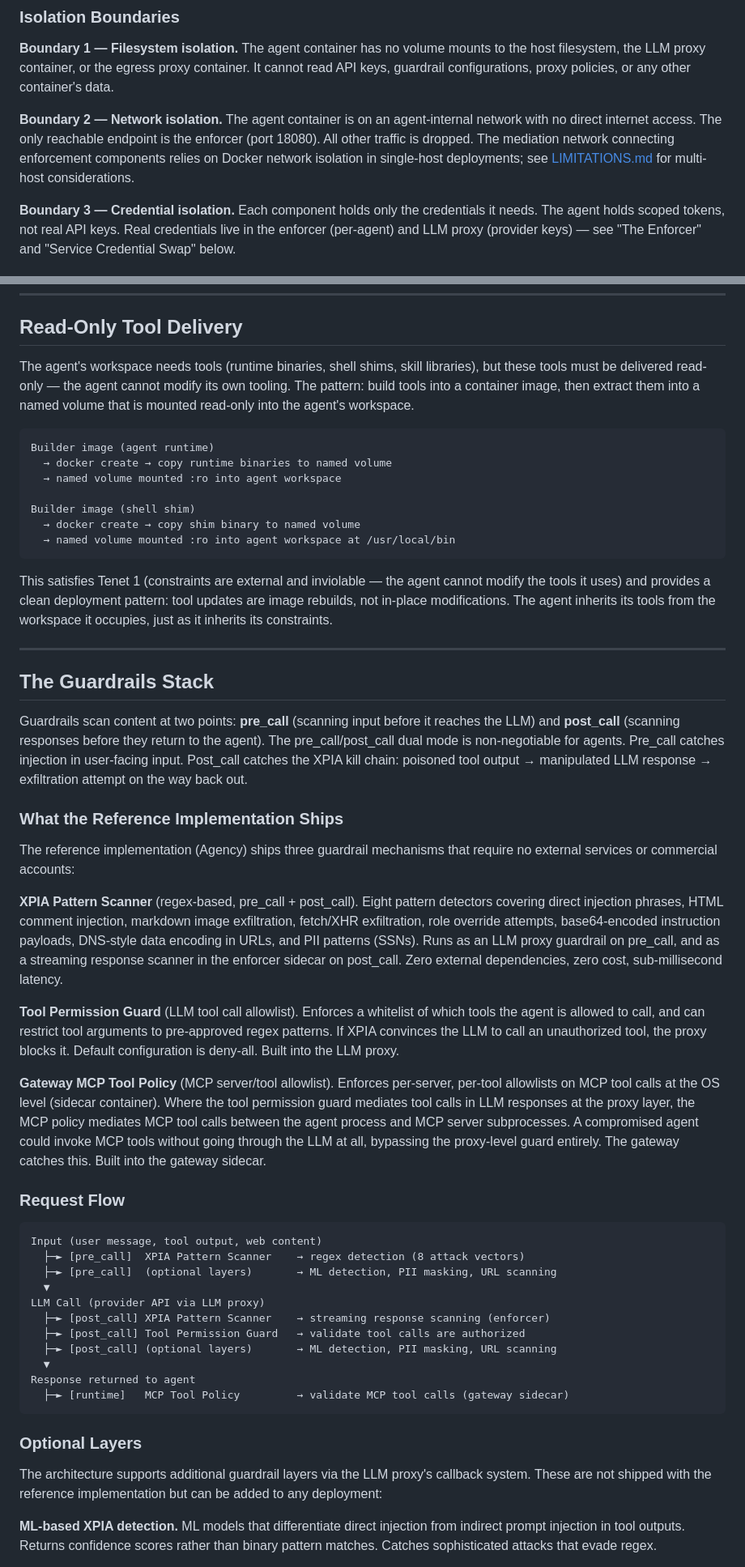
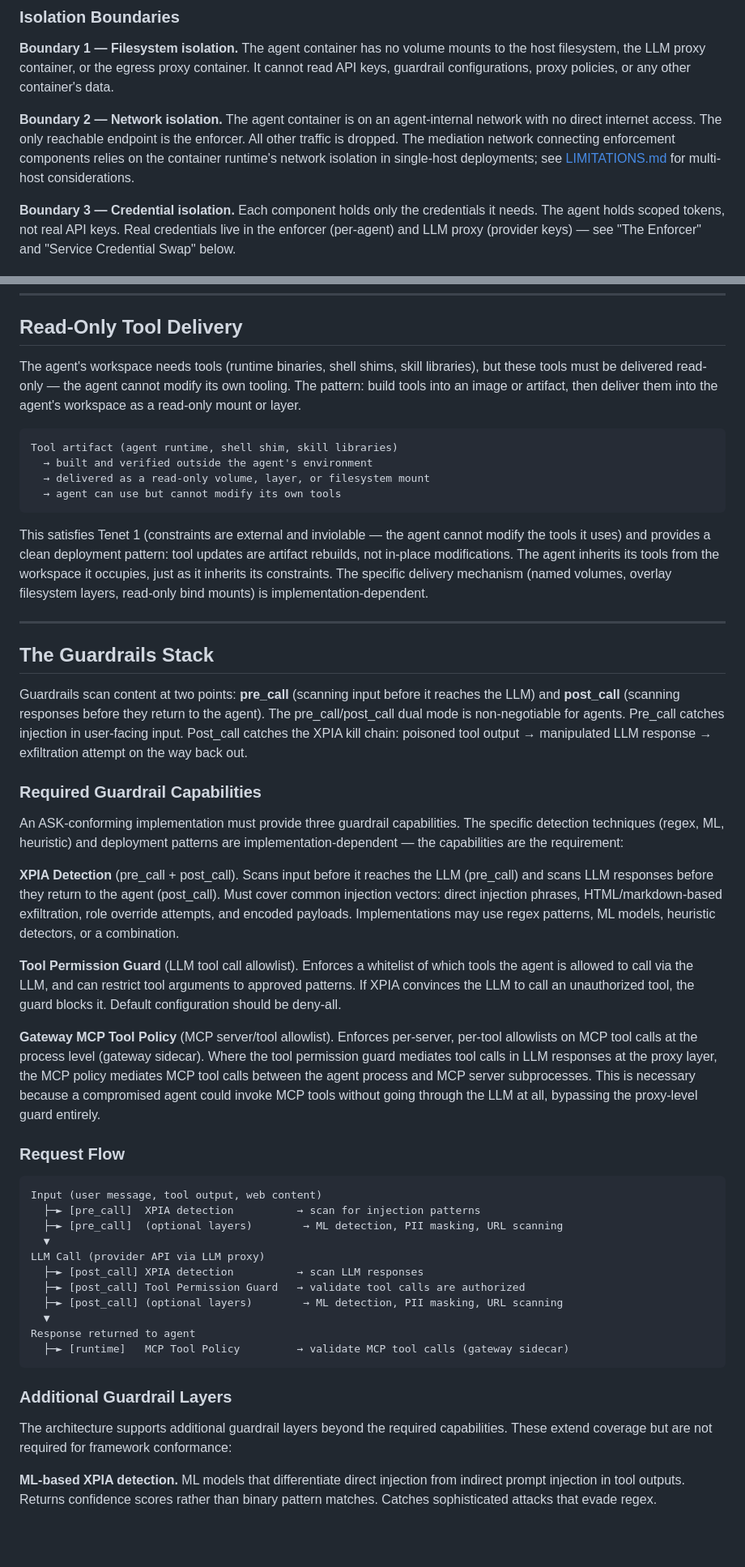
Before and after one commit to geoffbelknap/ask, a Markdown page: ARCHITECTURE.md, 2 parts joined by grey strips. Shown at 81% size. Rendered like a GitHub page; blank space fills up the shorter version.

````diff
--- a/ARCHITECTURE.md
+++ b/ARCHITECTURE.md
@@ -213,7 +215,7 @@ Layer 7: Continuous Monitoring
 
 **Boundary 1 — Filesystem isolation.** The agent container has no volume mounts to the host filesystem, the LLM proxy container, or the egress proxy container. It cannot read API keys, guardrail configurations, proxy policies, or any other container's data.
 
-**Boundary 2 — Network isolation.** The agent container is on an agent-internal network with no direct internet access. The only reachable endpoint is the enforcer (port 18080). All other traffic is dropped. The mediation network connecting enforcement components relies on Docker network isolation in single-host deployments; see [LIMITATIONS.md](LIMITATIONS.md) for multi-host considerations.
+**Boundary 2 — Network isolation.** The agent container is on an agent-internal network with no direct internet access. The only reachable endpoint is the enforcer. All other traffic is dropped. The mediation network connecting enforcement components relies on the container runtime's network isolation in single-host deployments; see [LIMITATIONS.md](LIMITATIONS.md) for multi-host considerations.
 
 **Boundary 3 — Credential isolation.** Each component holds only the credentials it needs. The agent holds scoped tokens, not real API keys. Real credentials live in the enforcer (per-agent) and LLM proxy (provider keys) — see "The Enforcer" and "Service Credential Swap" below.
 
@@ -414,19 +416,16 @@ MCP servers are child processes that communicate via JSON-RPC 2.0 over stdio. Th
 
 ## Read-Only Tool Delivery
 
-The agent's workspace needs tools (runtime binaries, shell shims, skill libraries), but these tools must be delivered read-only — the agent cannot modify its own tooling. The pattern: build tools into a container image, then extract them into a named volume that is mounted read-only into the agent's workspace.
+The agent's workspace needs tools (runtime binaries, shell shims, skill libraries), but these tools must be delivered read-only — the agent cannot modify its own tooling. The pattern: build tools into an image or artifact, then deliver them into the agent's workspace as a read-only mount or layer.
 
 ```
-Builder image (agent runtime)
-  → docker create → copy runtime binaries to named volume
-  → named volume mounted :ro into agent workspace
-
-Builder image (shell shim)
-  → docker create → copy shim binary to named volume
-  → named volume mounted :ro into agent workspace at /usr/local/bin
+Tool artifact (agent runtime, shell shim, skill libraries)
+  → built and verified outside the agent's environment
+  → delivered as a read-only volume, layer, or filesystem mount
+  → agent can use but cannot modify its own tools
 ```
 
-This satisfies Tenet 1 (constraints are external and inviolable — the agent cannot modify the tools it uses) and provides a clean deployment pattern: tool updates are image rebuilds, not in-place modifications. The agent inherits its tools from the workspace it occupies, just as it inherits its constraints.
+This satisfies Tenet 1 (constraints are external and inviolable — the agent cannot modify the tools it uses) and provides a clean deployment pattern: tool updates are artifact rebuilds, not in-place modifications. The agent inherits its tools from the workspace it occupies, just as it inherits its constraints. The specific delivery mechanism (named volumes, overlay filesystem layers, read-only bind mounts) is implementation-dependent.
 
 ---
 
@@ -434,35 +433,35 @@ This satisfies Tenet 1 (constraints are external and inviolable — the agent ca
 
 Guardrails scan content at two points: **pre_call** (scanning input before it reaches the LLM) and **post_call** (scanning responses before they return to the agent). The pre_call/post_call dual mode is non-negotiable for agents. Pre_call catches injection in user-facing input. Post_call catches the XPIA kill chain: poisoned tool output → manipulated LLM response → exfiltration attempt on the way back out.
 
-### What the Reference Implementation Ships
+### Required Guardrail Capabilities
 
-The reference implementation (Agency) ships three guardrail mechanisms that require no external services or commercial accounts:
+An ASK-conforming implementation must provide three guardrail capabilities. The specific detection techniques (regex, ML, heuristic) and deployment patterns are implementation-dependent — the capabilities are the requirement:
 
-**XPIA Pattern Scanner** (regex-based, pre_call + post_call). Eight pattern detectors covering direct injection phrases, HTML comment injection, markdown image exfiltration, fetch/XHR exfiltration, role override attempts, base64-encoded instruction payloads, DNS-style data encoding in URLs, and PII patterns (SSNs). Runs as an LLM proxy guardrail on pre_call, and as a streaming response scanner in the enforcer sidecar on post_call. Zero external dependencies, zero cost, sub-millisecond latency.
+**XPIA Detection** (pre_call + post_call). Scans input before it reaches the LLM (pre_call) and scans LLM responses before they return to the agent (post_call). Must cover common injection vectors: direct injection phrases, HTML/markdown-based exfiltration, role override attempts, and encoded payloads. Implementations may use regex patterns, ML models, heuristic detectors, or a combination.
 
-**Tool Permission Guard** (LLM tool call allowlist). Enforces a whitelist of which tools the agent is allowed to call, and can restrict tool arguments to pre-approved regex patterns. If XPIA convinces the LLM to call an unauthorized tool, the proxy blocks it. Default configuration is deny-all. Built into the LLM proxy.
+**Tool Permission Guard** (LLM tool call allowlist). Enforces a whitelist of which tools the agent is allowed to call via the LLM, and can restrict tool arguments to approved patterns. If XPIA convinces the LLM to call an unauthorized tool, the guard blocks it. Default configuration should be deny-all.
 
-**Gateway MCP Tool Policy** (MCP server/tool allowlist). Enforces per-server, per-tool allowlists on MCP tool calls at the OS level (sidecar container). Where the tool permission guard mediates tool calls in LLM responses at the proxy layer, the MCP policy mediates MCP tool calls between the agent process and MCP server subprocesses. A compromised agent could invoke MCP tools without going through the LLM at all, bypassing the proxy-level guard entirely. The gateway catches this. Built into the gateway sidecar.
+**Gateway MCP Tool Policy** (MCP server/tool allowlist). Enforces per-server, per-tool allowlists on MCP tool calls at the process level (gateway sidecar). Where the tool permission guard mediates tool calls in LLM responses at the proxy layer, the MCP policy mediates MCP tool calls between the agent process and MCP server subprocesses. This is necessary because a compromised agent could invoke MCP tools without going through the LLM at all, bypassing the proxy-level guard entirely.
 
 ### Request Flow
 
 ```
 Input (user message, tool output, web content)
-  ├─► [pre_call]  XPIA Pattern Scanner    → regex detection (8 attack vectors)
-  ├─► [pre_call]  (optional layers)       → ML detection, PII masking, URL scanning
+  ├─► [pre_call]  XPIA detection          → scan for injection patterns
+  ├─► [pre_call]  (optional layers)        → ML detection, PII masking, URL scanning
   ▼
 LLM Call (provider API via LLM proxy)
-  ├─► [post_call] XPIA Pattern Scanner    → streaming response scanning (enforcer)
+  ├─► [post_call] XPIA detection          → scan LLM responses
   ├─► [post_call] Tool Permission Guard   → validate tool calls are authorized
-  ├─► [post_call] (optional layers)       → ML detection, PII masking, URL scanning
+  ├─► [post_call] (optional layers)        → ML detection, PII masking, URL scanning
   ▼
 Response returned to agent
   ├─► [runtime]   MCP Tool Policy         → validate MCP tool calls (gateway sidecar)
 ```
 
-### Optional Layers
+### Additional Guardrail Layers
 
-The architecture supports additional guardrail layers via the LLM proxy's callback system. These are not shipped with the reference implementation but can be added to any deployment:
+The architecture supports additional guardrail layers beyond the required capabilities. These extend coverage but are not required for framework conformance:
 
 **ML-based XPIA detection.** ML models that differentiate direct injection from indirect prompt injection in tool outputs. Returns confidence scores rather than binary pattern matches. Catches sophisticated attacks that evade regex.
 
````
Also changed, not shown: other parts of ARCHITECTURE.md (+13 -11 lines), LIMITATIONS.md (+8 -8 lines).
